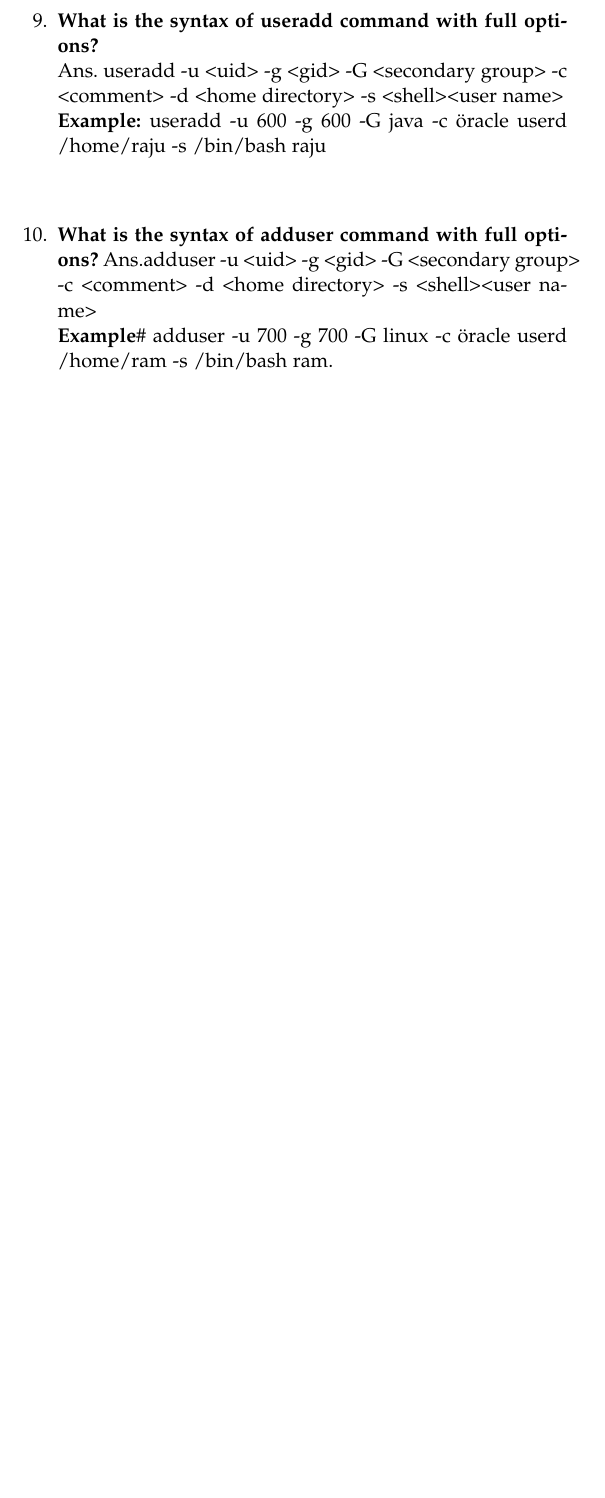
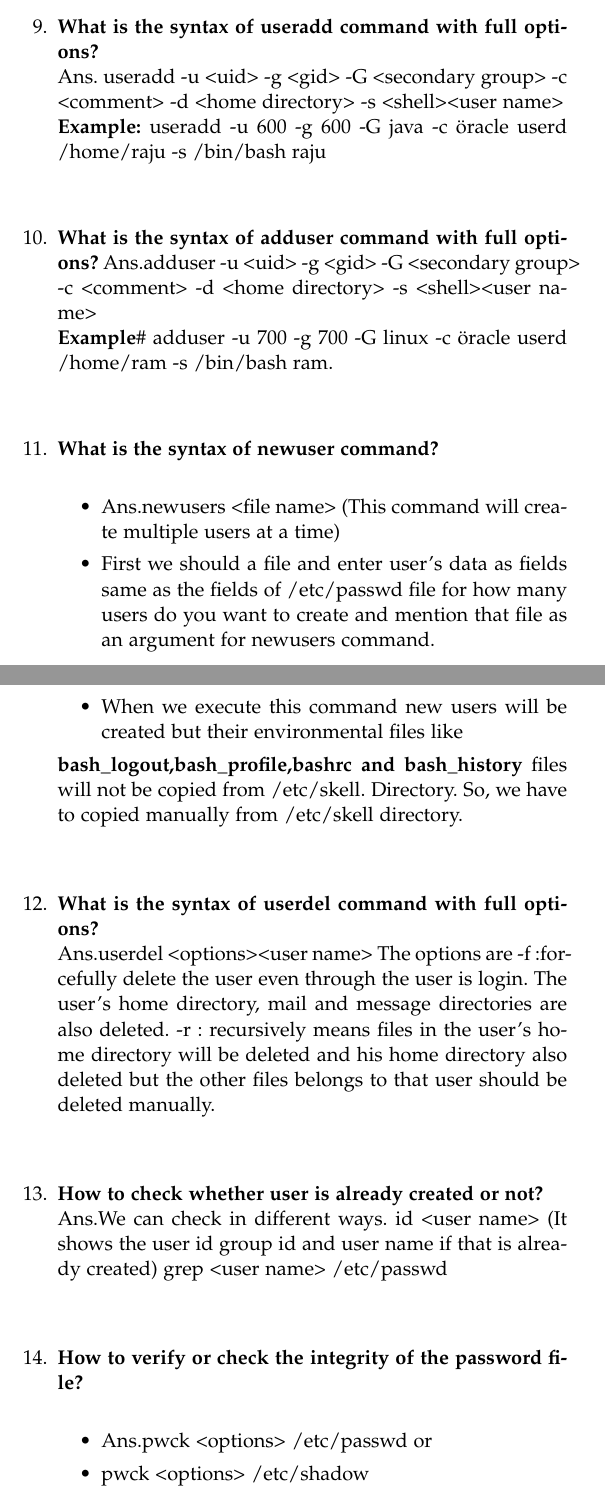
Before and after one commit to lavatech321/linux_interview_questions, a LaTeX book (main.tex, which reads page1_10.tex): part of page 5 of 5 before the commit and two parts of pages 5 and 6 of 7 after it, the two joined at a grey line, cut so that both start at the same text, the shorter picture padded with empty space. Compiled offline with pdfLaTeX.

Commit message:
pooja_changes

```diff
--- a/page1_10.tex
+++ b/page1_10.tex
@@ -111,3 +111,44 @@
     \textbf{Example}\# adduser  -u  700  -g  700  -G  linux   -c  "oracle user"   -d  /home/ram   -s
     /bin/bash ram.
 
+    \bigskip
+    \bigskip
+
+    \item\textbf{What is the syntax of newuser command?}
+    \newline
+    \begin{itemize}
+        \item Ans.newusers   <file name>	(This command will create multiple users at a time)
+        \item First we should a file and enter user's data as fields same as the fields of /etc/passwd file for how many users do you want to create and mention that file as an argument for newusers command.
+        \item When we execute this command new users will be created but their environmental files like
+    \end{itemize}
+        \textbf{bash\_logout,bash\_profile,bashrc and bash\_history}  files will not be copied from /etc/skell.
+         Directory. So, we have to  copied manually from  /etc/skell   directory.
+
+     \bigskip
+     \bigskip
+
+     \item\textbf{What is the syntax of userdel command with full options?}
+     \newline
+      Ans.userdel     <options><user name>
+          The options are
+          -f :forcefully delete the user even through the user is login. The user's home directory, mail and message directories are also deleted.
+          -r : recursively means files in the user's home directory will be deleted and  his  home directory also deleted but the other files belongs to that user should be   deleted manually.
+
+    \bigskip
+    \bigskip
+
+    \item\textbf{How to check whether user is already created or not?}
+    \newline
+     Ans.We can check in different ways.
+         id   <user name>   (It shows the user id group id and user name if that is already created)
+         grep <user name> /etc/passwd
+
+    \bigskip
+    \bigskip
+
+    \item\textbf{How to verify or check the integrity of the password file?}
+    \newline
+    \begin{itemize}
+        \item Ans.pwck   <options>   /etc/passwd    or
+        \item pwck   <options>   /etc/shadow
+        \item The options are,   -q :quiet
```
Also changed, not shown: main.pdf, page1_10.tex (32 more changed lines), 7 other files.
